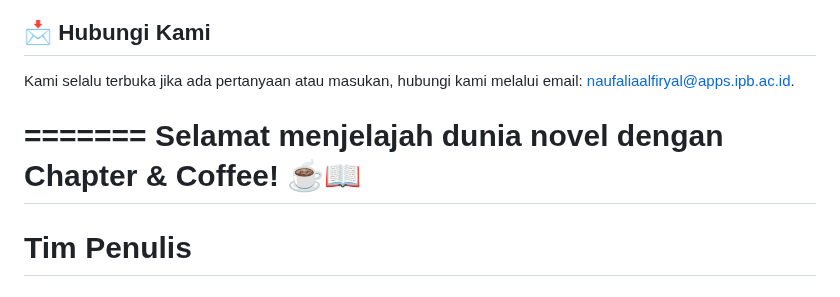
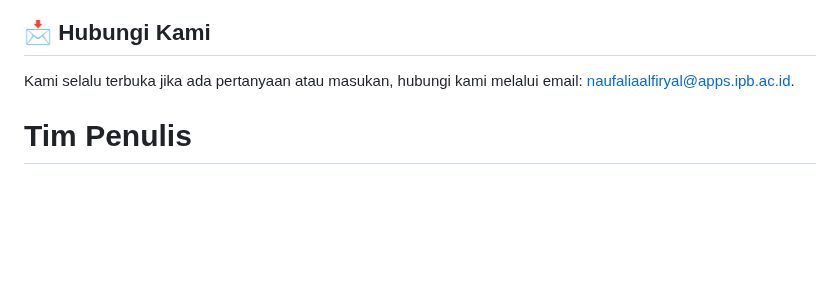
Before and after one commit to Adibun-jpg/MDS-Kelompok-3-Data-Novel, a Markdown page: README.md, the part around the change. Rendered like a GitHub page; blank space fills up the shorter version.

```diff
--- a/README.md
+++ b/README.md
@@ -269,9 +269,6 @@ CREATE TABLE ulasan (
 ## 📩 Hubungi Kami
 Kami selalu terbuka jika ada pertanyaan atau masukan, hubungi kami melalui email: naufaliaalfiryal@apps.ipb.ac.id.
 
-=======
-Selamat menjelajah dunia novel dengan **Chapter & Coffee!** ☕📖
-=======
 
 # Tim Penulis
 ### 📚 **Tim di Balik Chapter & Coffee**
```
